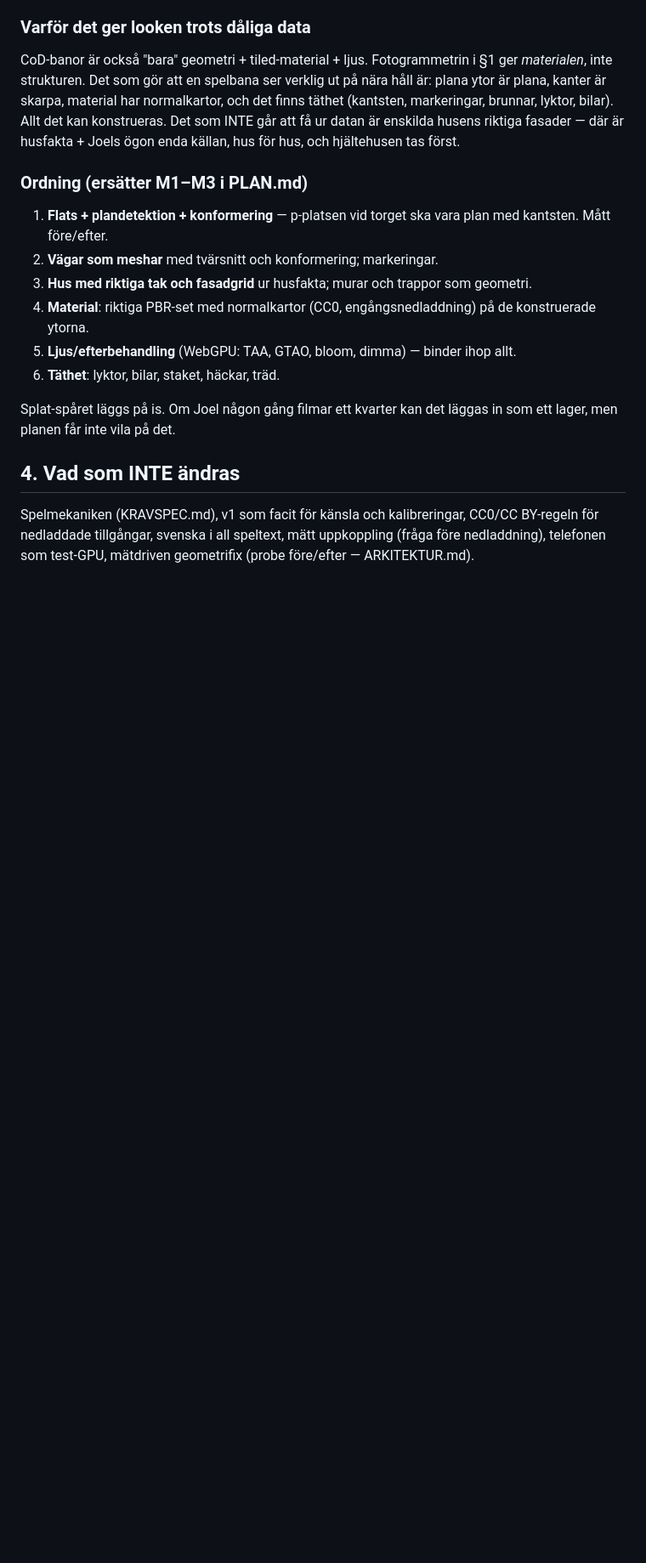
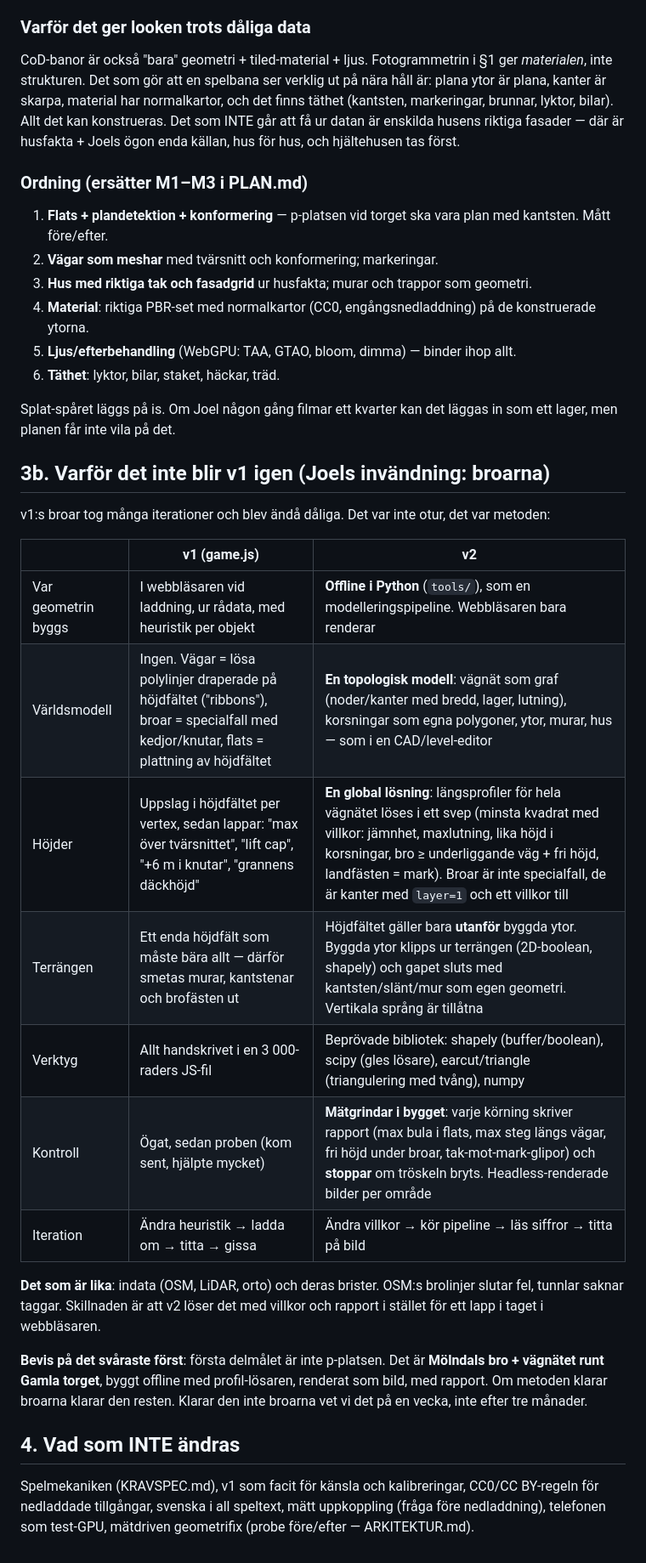
Before and after one commit to KytioisaCat/kvarnbyn-fps, a Markdown page: v2/VISION.md, the part around the change. Shown at 85% size. GitHub-like rendering; blank space fills up the shorter version.

Commit message:
VISION §3b: varför v2-metoden inte är v1 (offline modell, global profil-lösare, klippt terräng, mätgrindar); bevis på broarna först
Co-Authored-By: Claude Fable 5.1 <noreply@anthropic.com>

```diff
--- a/v2/VISION.md
+++ b/v2/VISION.md
@@ -90,6 +90,28 @@ riktiga fasader — där är husfakta + Joels ögon enda källan, hus för hus,
 Splat-spåret läggs på is. Om Joel någon gång filmar ett kvarter kan det läggas in som ett lager,
 men planen får inte vila på det.
 
+## 3b. Varför det inte blir v1 igen (Joels invändning: broarna)
+
+v1:s broar tog många iterationer och blev ändå dåliga. Det var inte otur, det var metoden:
+
+| | **v1 (game.js)** | **v2** |
+|---|---|---|
+| Var geometrin byggs | I webbläsaren vid laddning, ur rådata, med heuristik per objekt | **Offline i Python** (`tools/`), som en modelleringspipeline. Webbläsaren bara renderar |
+| Världsmodell | Ingen. Vägar = lösa polylinjer draperade på höjdfältet ("ribbons"), broar = specialfall med kedjor/knutar, flats = plattning av höjdfältet | **En topologisk modell**: vägnät som graf (noder/kanter med bredd, lager, lutning), korsningar som egna polygoner, ytor, murar, hus — som i en CAD/level-editor |
+| Höjder | Uppslag i höjdfältet per vertex, sedan lappar: "max över tvärsnittet", "lift cap", "+6 m i knutar", "grannens däckhöjd" | **En global lösning**: längsprofiler för hela vägnätet löses i ett svep (minsta kvadrat med villkor: jämnhet, maxlutning, lika höjd i korsningar, bro ≥ underliggande väg + fri höjd, landfästen = mark). Broar är inte specialfall, de är kanter med `layer=1` och ett villkor till |
+| Terrängen | Ett enda höjdfält som måste bära allt — därför smetas murar, kantstenar och brofästen ut | Höjdfältet gäller bara **utanför** byggda ytor. Byggda ytor klipps ur terrängen (2D-boolean, shapely) och gapet sluts med kantsten/slänt/mur som egen geometri. Vertikala språng är tillåtna |
+| Verktyg | Allt handskrivet i en 3 000-raders JS-fil | Beprövade bibliotek: shapely (buffer/boolean), scipy (gles lösare), earcut/triangle (triangulering med tvång), numpy |
+| Kontroll | Ögat, sedan proben (kom sent, hjälpte mycket) | **Mätgrindar i bygget**: varje körning skriver rapport (max bula i flats, max steg längs vägar, fri höjd under broar, tak-mot-mark-glipor) och **stoppar** om tröskeln bryts. Headless-renderade bilder per område |
+| Iteration | Ändra heuristik → ladda om → titta → gissa | Ändra villkor → kör pipeline → läs siffror → titta på bild |
+
+**Det som är lika**: indata (OSM, LiDAR, orto) och deras brister. OSM:s brolinjer slutar fel,
+tunnlar saknar taggar. Skillnaden är att v2 löser det med villkor och rapport i stället för
+ett lapp i taget i webbläsaren.
+
+**Bevis på det svåraste först**: första delmålet är inte p-platsen. Det är **Mölndals bro +
+vägnätet runt Gamla torget**, byggt offline med profil-lösaren, renderat som bild, med rapport.
+Om metoden klarar broarna klarar den resten. Klarar den inte broarna vet vi det på en vecka,
+inte efter tre månader.
 ## 4. Vad som INTE ändras
 
 Spelmekaniken (KRAVSPEC.md), v1 som facit för känsla och kalibreringar, CC0/CC BY-regeln för
```
